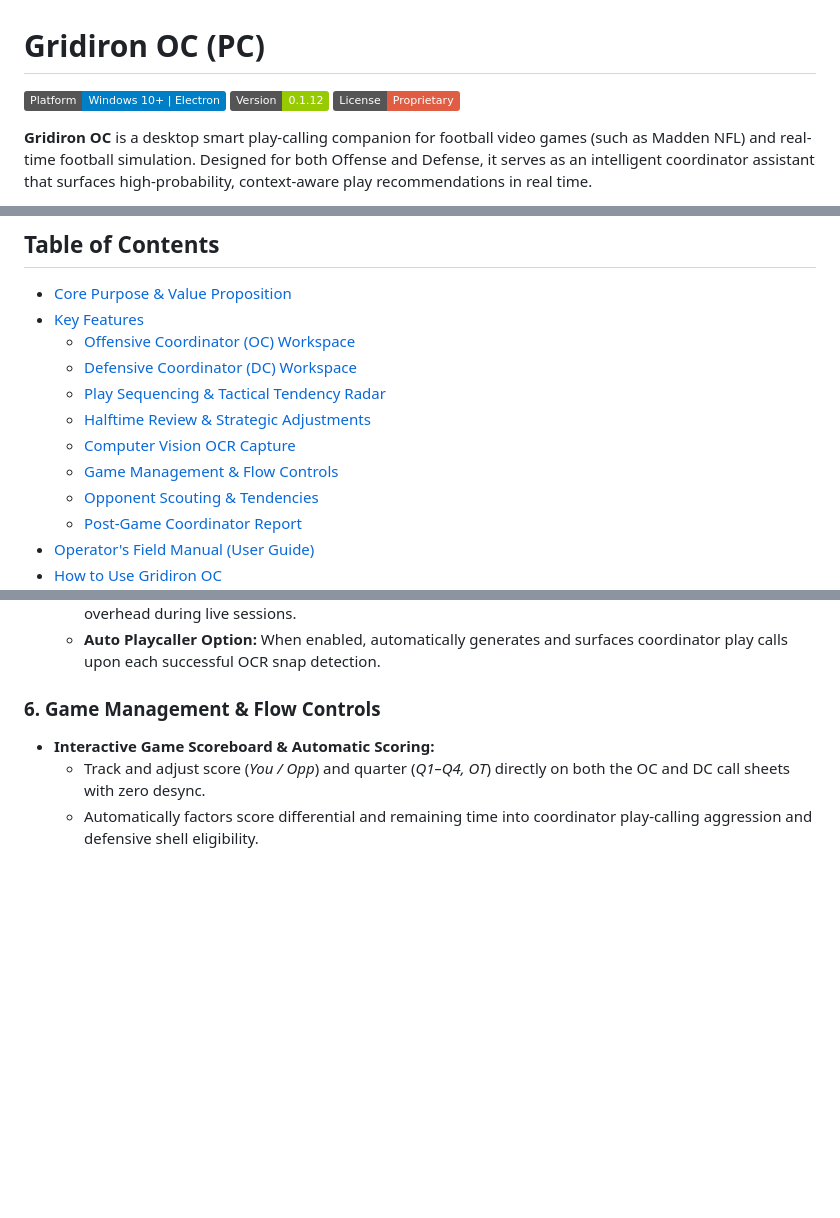
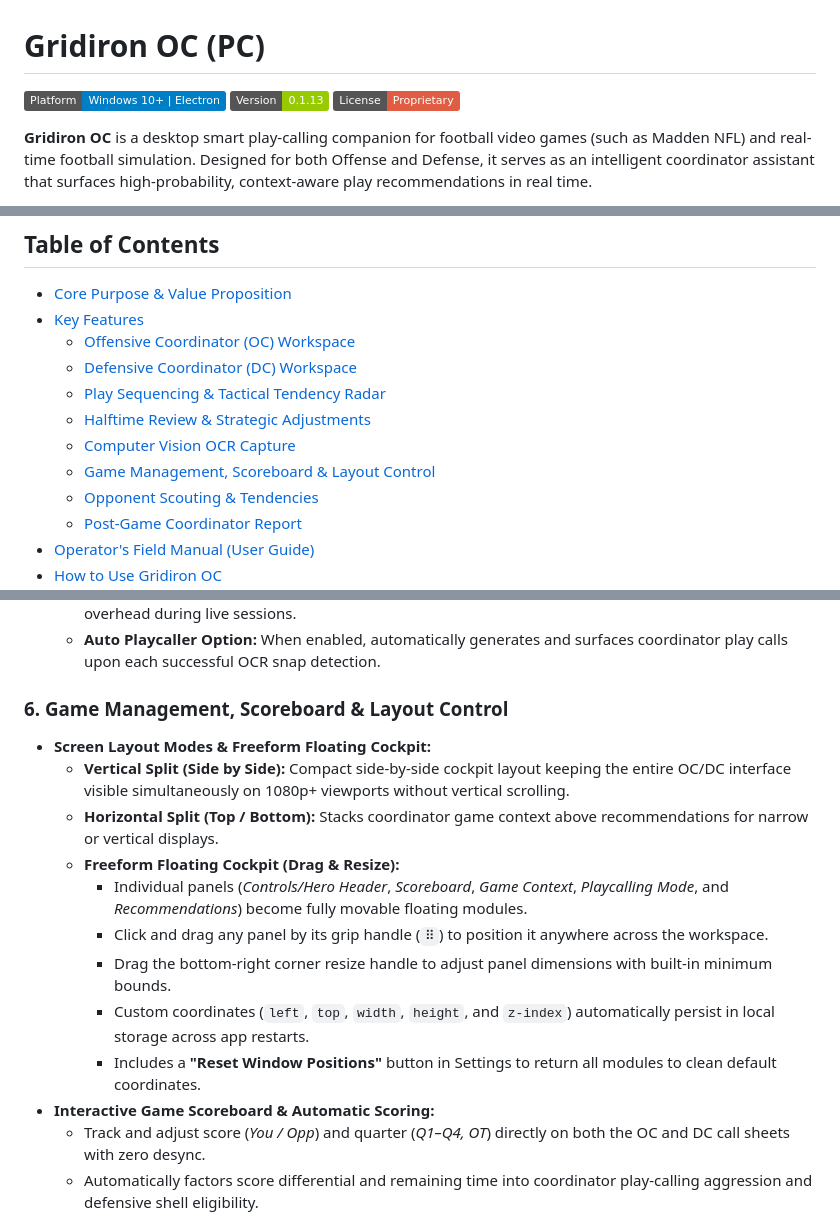
Before and after one commit to GenNowGamer/Gridiron-OC-PC, a Markdown page: README.md, 3 parts joined by grey strips. Drawn GitHub-style; badges without logos; blank space fills up the shorter version.

Commit message:
docs: update documentation for v0.1.13 and freeform floating cockpit layout

```diff
--- a/README.md
+++ b/README.md
@@ -1,7 +1,7 @@
 # Gridiron OC (PC)
 
 [![Platform](https://img.shields.io/badge/Platform-Windows%2010%2B%20%7C%20Electron-blue.svg)](#system-requirements)
-[![Version](https://img.shields.io/badge/Version-0.1.12-green.svg)](#testing--quality-verification)
+[![Version](https://img.shields.io/badge/Version-0.1.13-green.svg)](#testing--quality-verification)
 [![License](https://img.shields.io/badge/License-Proprietary-red.svg)](#license--trademarks)
 
 **Gridiron OC** is a desktop smart play-calling companion for football video games (such as Madden NFL) and real-time football simulation. Designed for both Offense and Defense, it serves as an intelligent coordinator assistant that surfaces high-probability, context-aware play recommendations in real time.
@@ -19,7 +19,7 @@ Gridiron OC operates completely on-device with zero cloud dependencies, utilizin
   - [Play Sequencing & Tactical Tendency Radar](#3-play-sequencing--tactical-tendency-radar)
   - [Halftime Review & Strategic Adjustments](#4-halftime-review--strategic-adjustments)
   - [Computer Vision OCR Capture](#5-computer-vision-ocr-capture)
-  - [Game Management & Flow Controls](#6-game-management--flow-controls)
+  - [Game Management, Scoreboard & Layout Control](#6-game-management-scoreboard--layout-control)
   - [Opponent Scouting & Tendencies](#7-opponent-scouting--tendencies)
   - [Post-Game Coordinator Report](#8-post-game-coordinator-report)
 - [Operator's Field Manual (User Guide)](USER_GUIDE.md)
@@ -107,8 +107,17 @@ In competitive football gaming, calling plays under a running play clock can lea
    - **Deterministic Normalization & Repair Engine:** Automatically repairs clipped personnel fragments (`RITER`, `RTER`, `RBITEIR`, `RBITEISR`, `RITEISR`, `RIYELWR`, `IRBIOTELWR`) and glued Madden play names (`ESCAPE`, `FKTOSSSLIDE`, `DEEPSTICK`, `MTNDRIVE`, `FOURVERTICALS`), preventing manual correction overhead during live sessions.
    - **Auto Playcaller Option:** When enabled, automatically generates and surfaces coordinator play calls upon each successful OCR snap detection.
 
-### 6. Game Management & Flow Controls
+### 6. Game Management, Scoreboard & Layout Control
 
+- **Screen Layout Modes & Freeform Floating Cockpit:**
+  - **Vertical Split (Side by Side):** Compact side-by-side cockpit layout keeping the entire OC/DC interface visible simultaneously on 1080p+ viewports without vertical scrolling.
+  - **Horizontal Split (Top / Bottom):** Stacks coordinator game context above recommendations for narrow or vertical displays.
+  - **Freeform Floating Cockpit (Drag & Resize):**
+    - Individual panels (*Controls/Hero Header*, *Scoreboard*, *Game Context*, *Playcalling Mode*, and *Recommendations*) become fully movable floating modules.
+    - Click and drag any panel by its grip handle (`⠿`) to position it anywhere across the workspace.
+    - Drag the bottom-right corner resize handle to adjust panel dimensions with built-in minimum bounds.
+    - Custom coordinates (`left`, `top`, `width`, `height`, and `z-index`) automatically persist in local storage across app restarts.
+    - Includes a **"Reset Window Positions"** button in Settings to return all modules to clean default coordinates.
 - **Interactive Game Scoreboard & Automatic Scoring:**
   - Track and adjust score (*You / Opp*) and quarter (*Q1–Q4, OT*) directly on both the OC and DC call sheets with zero desync.
   - Automatically factors score differential and remaining time into coordinator play-calling aggression and defensive shell eligibility.
```
Also changed, not shown: other parts of README.md (+1 -1 lines).
